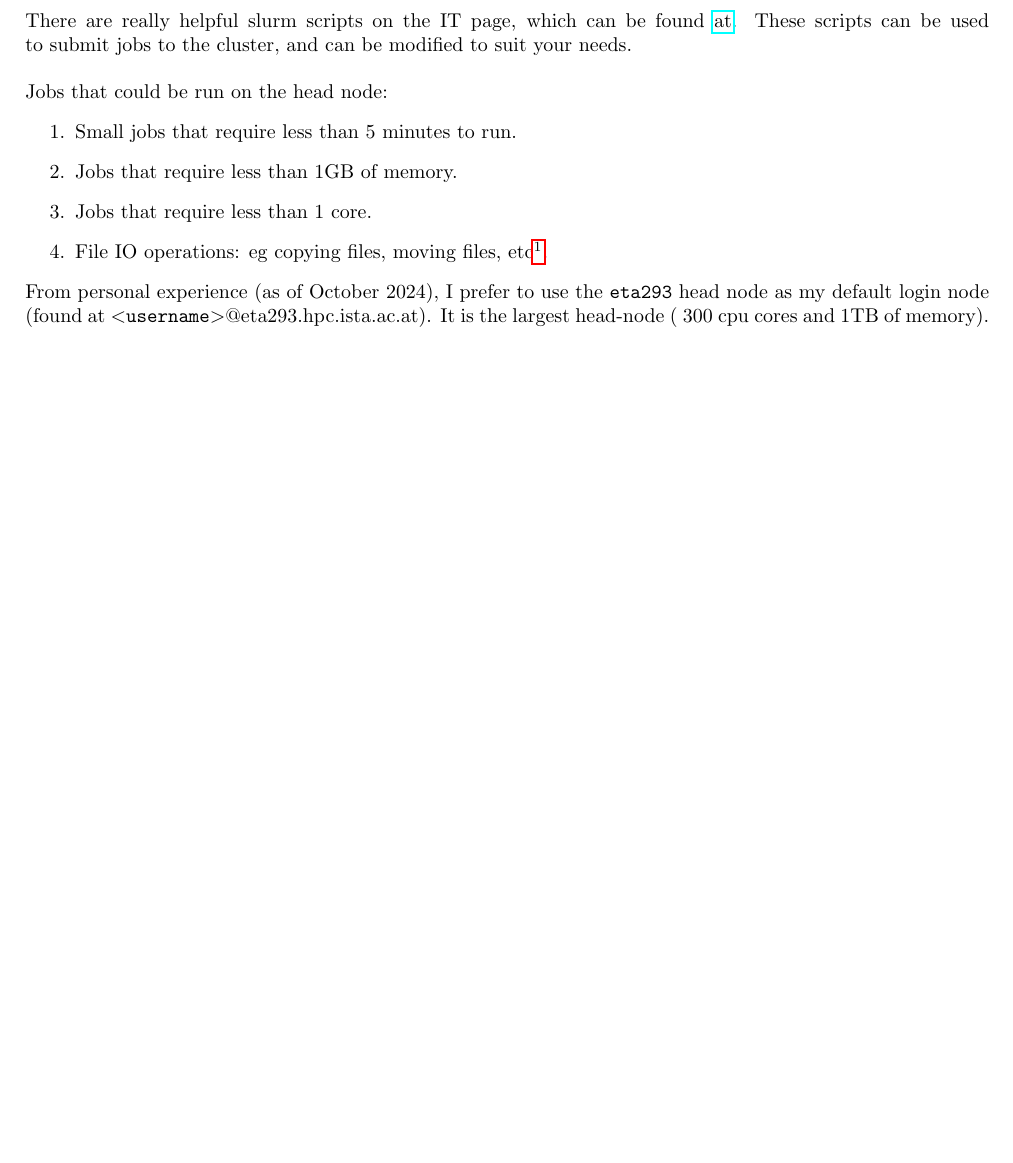
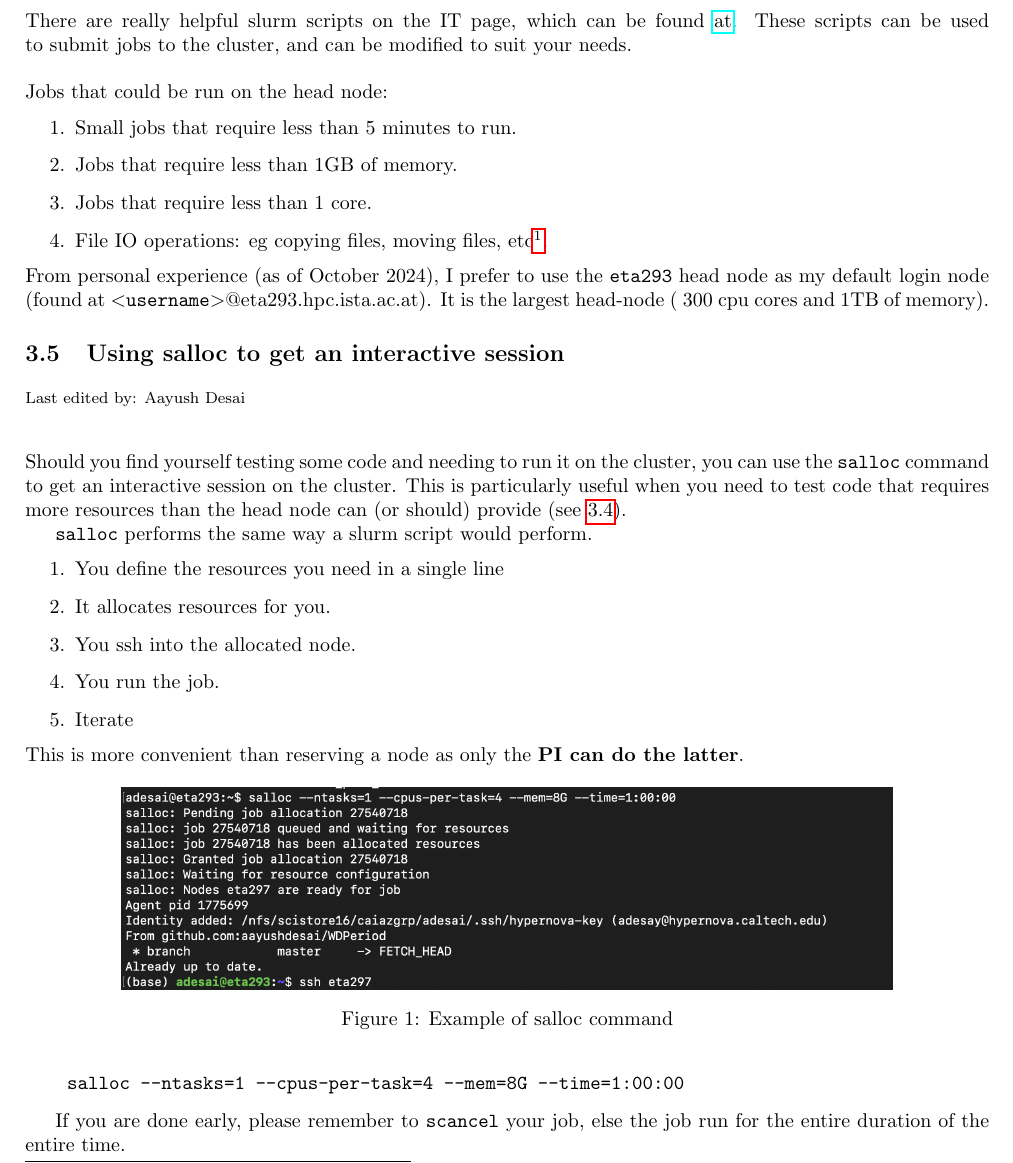
Before and after one commit to aayushdesai/ISTA_Software, a LaTeX document (Documentation/main.tex): part of page 7 of 8 before the commit and part of page 7 of 9 after it, cut so that both start at the same text, the shorter picture padded with empty space. Compiled offline with pdfLaTeX.

Commit message:
merge conflict sorted

```diff
--- a/Documentation/main.tex
+++ b/Documentation/main.tex
@@ -348,6 +348,35 @@ Jobs that could be run on the head node:
 \noindent
 From personal experience (as of October 2024), I prefer to use the \texttt{eta293} head node as my default login node (found at \texttt{$<$username$>$}@eta293.hpc.ista.ac.at). It is the largest head-node (~300 cpu cores and 1TB of memory).
 
+
+\subsection{Using salloc to get an interactive session}
+\setlasteditor{Aayush Desai}
+\lastedited
+\noindent
+Should you find yourself testing some code and needing to run it on the cluster, you can use the \texttt{salloc} command to get an interactive session on the cluster. This is particularly useful when you need to test code that requires more resources than the head node can (or should) provide (see \ref{headnode}).
+
+\texttt{salloc} performs the same way a slurm script would perform.
+\begin{enumerate}
+    \item You define the resources you need in a single line
+    \item It allocates resources for you.
+    \item You ssh into the allocated node.
+    \item You run the job.
+    \item Iterate
+\end{enumerate}
+\noindent
+This is more convenient than reserving a node as only the \textbf{PI can do the latter}.
+
+\begin{figure}[h!]
+    \centering
+    \includegraphics[width=0.8\textwidth]{Figures/salloc.png}
+    \caption{Example of salloc command}
+    \label{fig:salloc}
+\end{figure}
+\begin{verbatim}
+    salloc --ntasks=1 --cpus-per-task=4 --mem=8G --time=1:00:00
+\end{verbatim}
+
+If you are done early, please remember to \texttt{scancel} your job, else the job run for the entire duration of the entire time.
 \section{Working on GIT}
 \newpage %remove when section is added
 \section{Installing Printer}
```
Also changed, not shown: Documentation/Figures/salloc.png (added), Documentation/main.pdf, Documentation/main.tex (2 more changed lines), 1 other file.
